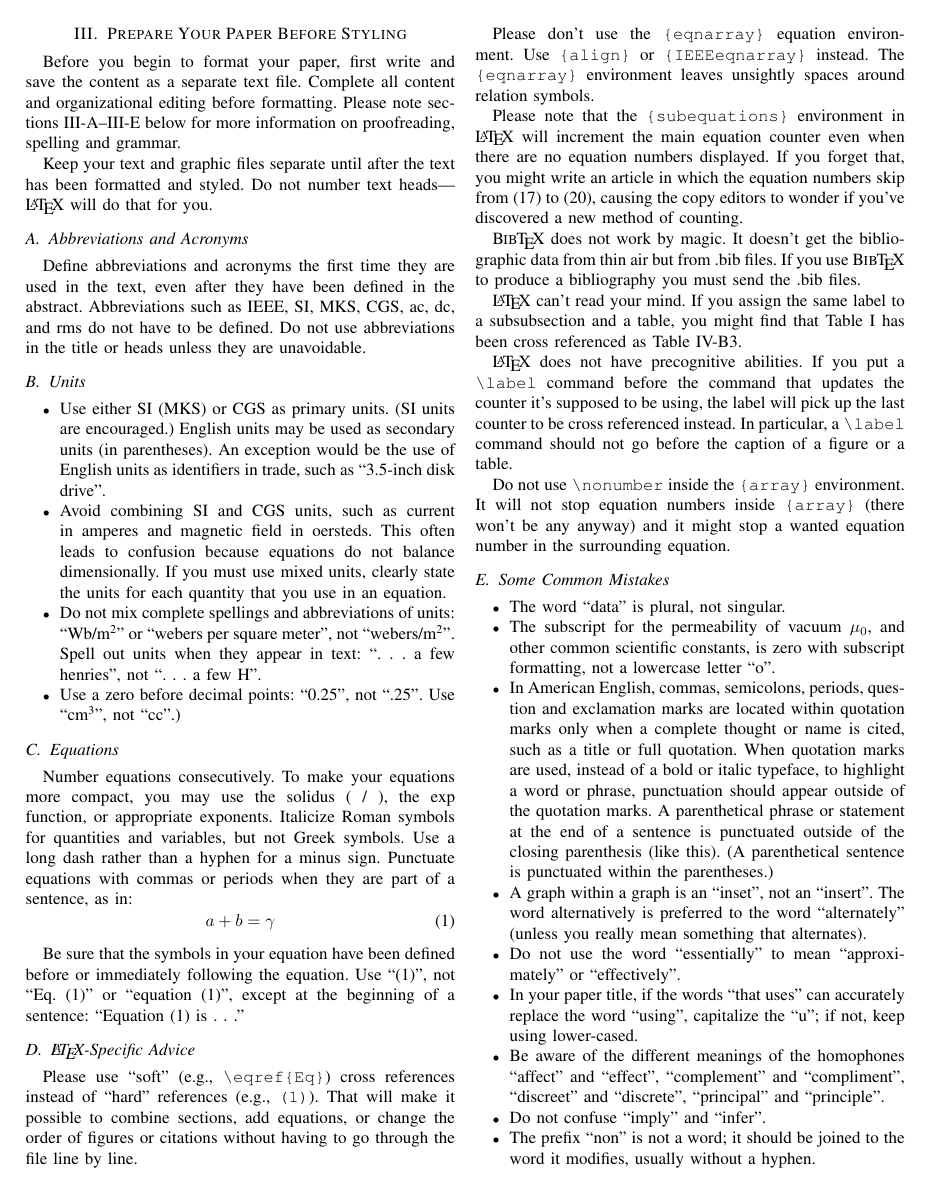
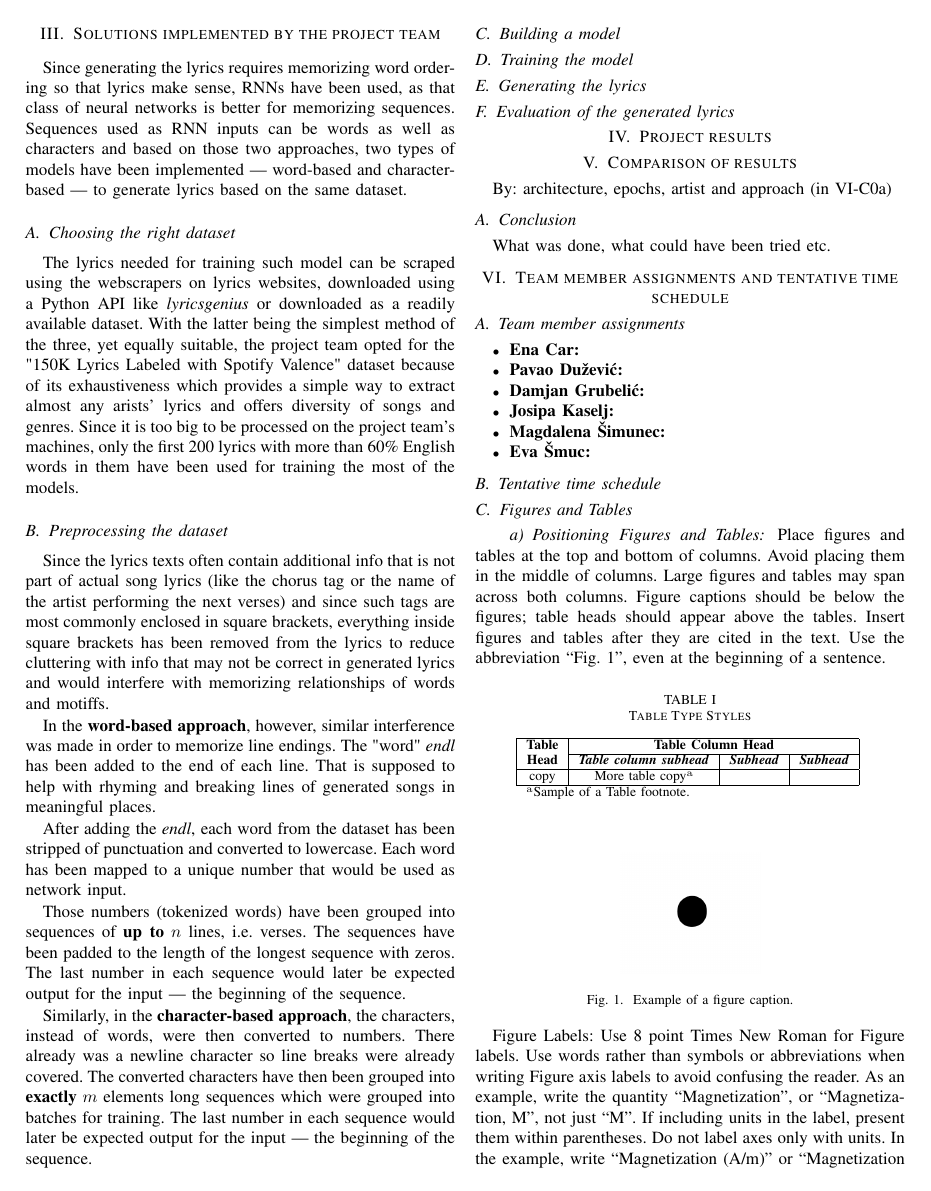
Before and after one commit to grubelic/rnn-lyrics-generator, a LaTeX paper (documentation/izvjestaj.tex): page 2 of 4 before the commit and page 2 of 3 after it. Compiled offline with pdfLaTeX.

Commit message:
Started working on frame for inserting results

```diff
--- a/documentation/izvjestaj.tex
+++ b/documentation/izvjestaj.tex
@@ -103,93 +104,89 @@ identify languages. Also, they used it for classification based on themes and to
 The languages which were used for the experiment: English, Spanish, German, French and Italian. Given results were approximately 94\% accurate.
 The conclusion they came to is that the identification of languages was easier task compared to the others.
 
-\section{Prepare Your Paper Before Styling}
-Before you begin to format your paper, first write and save the content as a
-separate text file. Complete all content and organizational editing before
-formatting. Please note sections \ref{AA}--\ref{SCM} below for more information on
-proofreading, spelling and grammar.
+\section{Solutions implemented by the project team} % mozda bolji naslov?
+Since generating the lyrics requires memorizing word ordering so that lyrics
+make sense, RNNs have been used, as that class of neural networks is better for
+memorizing sequences. Sequences used as RNN inputs can be words as well as
+characters and based on those two approaches, two types of models have been
+implemented --- word-based and character-based --- to generate lyrics based on
+the same dataset.
 
-Keep your text and graphic files separate until after the text has been
-formatted and styled. Do not number text heads---{\LaTeX} will do that
-for you.
+\subsection{Choosing the right dataset}
+The lyrics needed for training such model can be scraped using the webscrapers on
+lyrics websites, downloaded using a Python API like \textit{lyricsgenius} or
+downloaded as a readily available dataset. With the latter being the simplest
+method of the three, yet equally suitable, the project team opted for the
+"150K Lyrics Labeled with Spotify Valence" dataset because of its exhaustiveness
+which provides a simple way to extract almost any arists' lyrics and  offers
+diversity of songs and genres. Since it is too big to be processed on the
+project team's machines, only the first 200 lyrics with more than 60\% English
+words in them have been used for training the most of the models.
 
-\subsection{Abbreviations and Acronyms}\label{AA}
-Define abbreviations and acronyms the first time they are used in the text,
-even after they have been defined in the abstract. Abbreviations such as
-IEEE, SI, MKS, CGS, ac, dc, and rms do not have to be defined. Do not use
-abbreviations in the title or heads unless they are unavoidable.
+\subsection{Preprocessing the dataset}
+Since the lyrics texts often contain additional info that is not part of actual
+song lyrics (like the chorus tag or the name of the artist performing the
+next verses) and since such tags are most commonly enclosed in square brackets,
+everything inside square brackets has been removed from the lyrics to
+reduce cluttering with info that may not be correct in generated lyrics and
+would interfere with memorizing relationships of words and motiffs.
 
-\subsection{Units}
+In the \textbf{word-based approach}, however, similar interference was made in
+order to memorize line endings. The "word" \textit{endl} has been added to the
+end of each line. That is supposed to help with rhyming and breaking lines of
+generated songs in meaningful places.
+
+After adding the \textit{endl}, each word from the dataset has been stripped of
+punctuation and converted to lowercase. Each word has been mapped to a unique
+number that would be used as network input.
+
+Those numbers (tokenized words) have been grouped into sequences of
+\textbf{up to} $n$ lines, i.e. verses. The sequences have been padded to the
+length of the longest sequence with zeros. The last number in each sequence
+would later be expected output for the input --- the beginning of the sequence.
+
+Similarly, in the \textbf{character-based approach}, the characters, instead of
+words, were then converted to numbers. There already was a newline character so
+line breaks were already covered. The converted characters have then been
+grouped into \textbf{exactly} $m$ elements long sequences which were grouped
+into batches for training. The last number in each sequence would later be
+expected output for the input --- the beginning of the sequence.
+
+
+\subsection{Building a model}
+
+
+\subsection{Training the model}
+
+\subsection{Generating the lyrics}
+
+\subsection{Evaluation of the generated lyrics}
+
+
+
+%baciti u grammarly
+
+\section{Project results}
+\section{Comparison of results}
+By: architecture, epochs, artist and approach (in \ref{APDX})
+\subsection{Conclusion}
+What was done, what could have been tried etc.
+% apostrofi - mogli smo ih pretvoriti u prave riječi bez apostrofa
+% smanjenje broja memoriziranih riječi u tokenizeru po učestalosti
+% probati bez n-grama? Fiksan broj riječi umjesto linija?
+
+%dodati da bi nam alternativa bila brojanje slogova ili riječi ili nekaj
+% u zaključak - kaj bi se još moglo
+
+
+\section{Team member assignments and tentative time schedule}
+\subsection{Team member assignments}
 \begin{itemize}
-\item Use either SI (MKS) or CGS as primary units. (SI units are encouraged.) English units may be used as secondary units (in parentheses). An exception would be the use of English units as identifiers in trade, such as ``3.5-inch disk drive''.
-\item Avoid combining SI and CGS units, such as current in amperes and magnetic field in oersteds. This often leads to confusion because equations do not balance dimensionally. If you must use mixed units, clearly state the units for each quantity that you use in an equation.
-\item Do not mix complete spellings and abbreviations of units: ``Wb/m\textsuperscript{2}'' or ``webers per square meter'', not ``webers/m\textsuperscript{2}''. Spell out units when they appear in text: ``. . . a few henries'', not ``. . . a few H''.
-\item Use a zero before decimal points: ``0.25'', not ``.25''. Use ``cm\textsuperscript{3}'', not ``cc''.)
+    \item \textbf{Ena Car:}
+    \item \textbf{Pavao Dužević:}
+    \item \textbf{Damjan Grubelić:}
+    \item \textbf{Josipa Kaselj:}
+    \item \textbf{Magdalena Šimunec:}
+    \item \textbf{Eva Šmuc:}
 \end{itemize}
-
-\subsection{Equations}
-Number equations consecutively. To make your
-equations more compact, you may use the solidus (~/~), the exp function, or
-appropriate exponents. Italicize Roman symbols for quantities and variables,
-but not Greek symbols. Use a long dash rather than a hyphen for a minus
-sign. Punctuate equations with commas or periods when they are part of a
-sentence, as in:
-\begin{equation}
-a+b=\gamma\label{eq}
-\end{equation}
-
-Be sure that the
-symbols in your equation have been defined before or immediately following
-the equation. Use ``\eqref{eq}'', not ``Eq.~\eqref{eq}'' or ``equation \eqref{eq}'', except at
-the beginning of a sentence: ``Equation \eqref{eq} is . . .''
-
-\subsection{\LaTeX-Specific Advice}
-
-Please use ``soft'' (e.g., \verb|\eqref{Eq}|) cross references instead
-of ``hard'' references (e.g., \verb|(1)|). That will make it possible
-to combine sections, add equations, or change the order of figures or
-citations without having to go through the file line by line.
-
-Please don't use the \verb|{eqnarray}| equation environment. Use
-\verb|{align}| or \verb|{IEEEeqnarray}| instead. The \verb|{eqnarray}|
-environment leaves unsightly spaces around relation symbols.
-
-Please note that the \verb|{subequations}| environment in {\LaTeX}
-will increment the main equation counter even when there are no
-equation numbers displayed. If you forget that, you might write an
-article in which the equation numbers skip from (17) to (20), causing
-the copy editors to wonder if you've discovered a new method of
-counting.
-
-{\BibTeX} does not work by magic. It doesn't get the bibliographic
-data from thin air but from .bib files. If you use {\BibTeX} to produce a
-bibliography you must send the .bib files.
-
-{\LaTeX} can't read your mind. If you assign the same label to a
-subsubsection and a table, you might find that Table I has been cross
-referenced as Table IV-B3.
-
-{\LaTeX} does not have precognitive abilities. If you put a
-\verb|\label| command before the command that updates the counter it's
-supposed to be using, the label will pick up the last counter to be
-cross referenced instead. In particular, a \verb|\label| command
-should not go before the caption of a figure or a table.
-
-Do not use \verb|\nonumber| inside the \verb|{array}| environment. It
-will not stop equation numbers inside \verb|{array}| (there won't be
-any anyway) and it might stop a wanted equation number in the
-surrounding equation.
-
-\subsection{Some Common Mistakes}\label{SCM}
-\begin{itemize}
-\item The word ``data'' is plural, not singular.
-\item The subscript for the permeability of vacuum $\mu_{0}$, and other common scientific constants, is zero with subscript formatting, not a lowercase letter ``o''.
-\item In American English, commas, semicolons, periods, question and exclamation marks are located within quotation marks only when a complete thought or name is cited, such as a title or full quotation. When quotation marks are used, instead of a bold or italic typeface, to highlight a word or phrase, punctuation should appear outside of the quotation marks. A parenthetical phrase or statement at the end of a sentence is punctuated outside of the closing parenthesis (like this). (A parenthetical sentence is punctuated within the parentheses.)
-\item A graph within a graph is an ``inset'', not an ``insert''. The word alternatively is preferred to the word ``alternately'' (unless you really mean something that alternates).
-\item Do not use the word ``essentially'' to mean ``approximately'' or ``effectively''.
-\item In your paper title, if the words ``that uses'' can accurately replace the word ``using'', capitalize the ``u''; if not, keep using lower-cased.
-\item Be aware of the different meanings of the homophones ``affect'' and ``effect'', ``complement'' and ``compliment'', ``discreet'' and ``discrete'', ``principal'' and ``principle''.
-\item Do not confuse ``imply'' and ``infer''.
-\item The prefix ``non'' is not a word; it should be joined to the word it modifies, usually without a hyphen.
-\item There is no period after the ``et'' in the Latin abbreviation ``et al.''.
-\item The abbreviation ``i.e.'' means ``that is'', and the abbreviation ``e.g.'' means ``for example''.
+\subsection{Tentative time schedule}
```
Also changed, not shown: documentation/izvjestaj.pdf, documentation/izvjestaj.tex (39 more changed lines).
